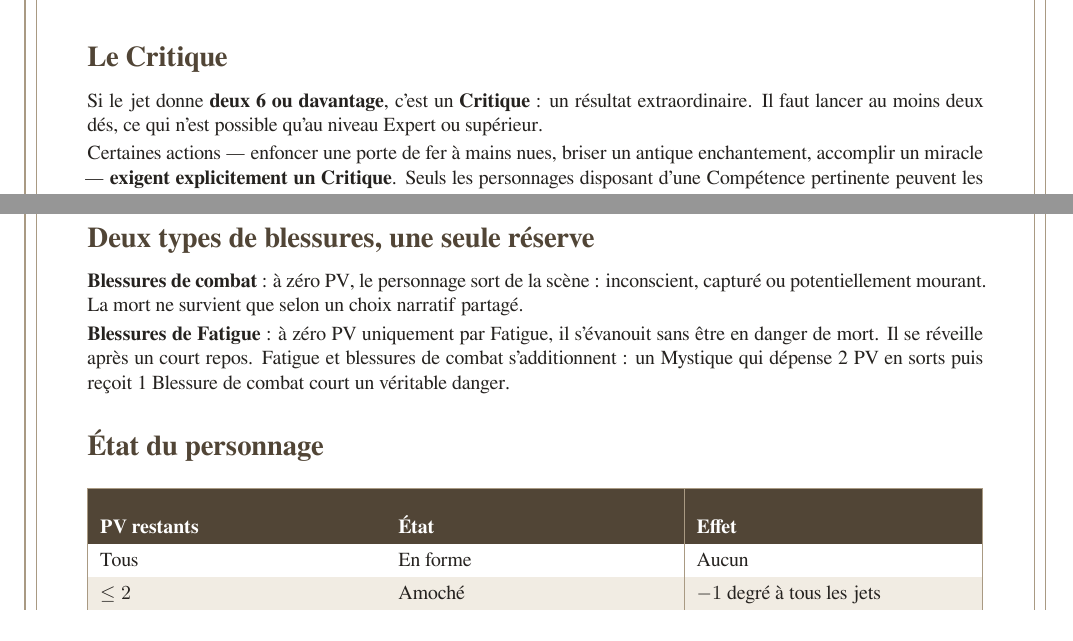
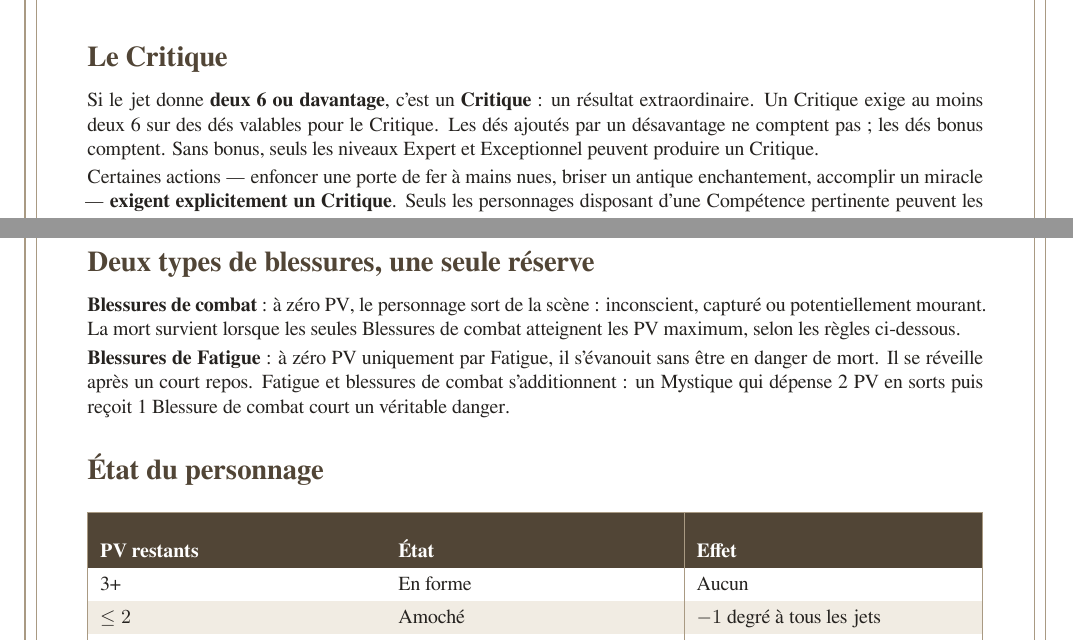
Before and after one commit to jbiscella/at-the-last-throw, a LaTeX document (manual-fr.tex): two parts of pages 4 and 11 of 16, joined at a grey line, cut so that both start at the same text. Compiled offline with XeLaTeX.

Commit message:
Align shared Critical, wounds, death, and Grimoire rules in manual-fr.tex

```diff
--- a/manual-fr.tex
+++ b/manual-fr.tex
@@ -74,7 +74,7 @@ Le Narrateur interprète librement la qualité de la réussite ou de l'échec :
 
 \needspace{13\baselineskip}
 \section*{Le Critique}
-Si le jet donne \textbf{deux 6 ou davantage}, c'est un \textbf{Critique} : un résultat extraordinaire. Il faut lancer au moins deux dés, ce qui n'est possible qu'au niveau Expert ou supérieur.
+Si le jet donne \textbf{deux 6 ou davantage}, c'est un \textbf{Critique} : un résultat extraordinaire. Un Critique exige au moins deux 6 sur des dés valables pour le Critique. Les dés ajoutés par un désavantage ne comptent pas ; les dés bonus comptent. Sans bonus, seuls les niveaux Expert et Exceptionnel peuvent produire un Critique.
 
 Certaines actions — enfoncer une porte de fer à mains nues, briser un antique enchantement, accomplir un miracle — \textbf{exigent explicitement un Critique}. Seuls les personnages disposant d'une Compétence pertinente peuvent les tenter.
 
@@ -362,14 +362,14 @@ Gants de forge — +1 degré en Démolition. Ils surchauffent après chaque usag
 Les Points de Vie forment une réserve unique qui absorbe les dégâts du combat et les Blessures de Fatigue : le coût de tout effort extraordinaire, qu'il s'agisse de lancer un Grimoire, soulever un rocher ou courir des heures.
 
 \section*{Deux types de blessures, une seule réserve}
-\textbf{Blessures de combat} : à zéro PV, le personnage sort de la scène : inconscient, capturé ou potentiellement mourant. La mort ne survient que selon un choix narratif partagé.
+\textbf{Blessures de combat} : à zéro PV, le personnage sort de la scène : inconscient, capturé ou potentiellement mourant. La mort survient lorsque les seules Blessures de combat atteignent les PV maximum, selon les règles ci-dessous.
 
 \textbf{Blessures de Fatigue} : à zéro PV uniquement par Fatigue, il s'évanouit sans être en danger de mort. Il se réveille après un court repos. Fatigue et blessures de combat s'additionnent : un Mystique qui dépense 2 PV en sorts puis reçoit 1 Blessure de combat court un véritable danger.
 
 \section*{État du personnage}
 \begin{rpgtable}{Y|Y|Y}
 \rpghead{PV restants} & \rpghead{État} & \rpghead{Effet} \\ \hline
-Tous & En forme & Aucun \\ \hline
+3+ & En forme & Aucun \\ \hline
 $\leq 2$ & Amoché & $-1$ degré à tous les jets \\ \hline
 $\leq 1$ & Grave & $-2$ degrés \\ \hline
 0 & Hors de scène & Inconscient ou mourant \\ \hline
```
Also changed, not shown: manual-fr.tex (6 more changed lines).
